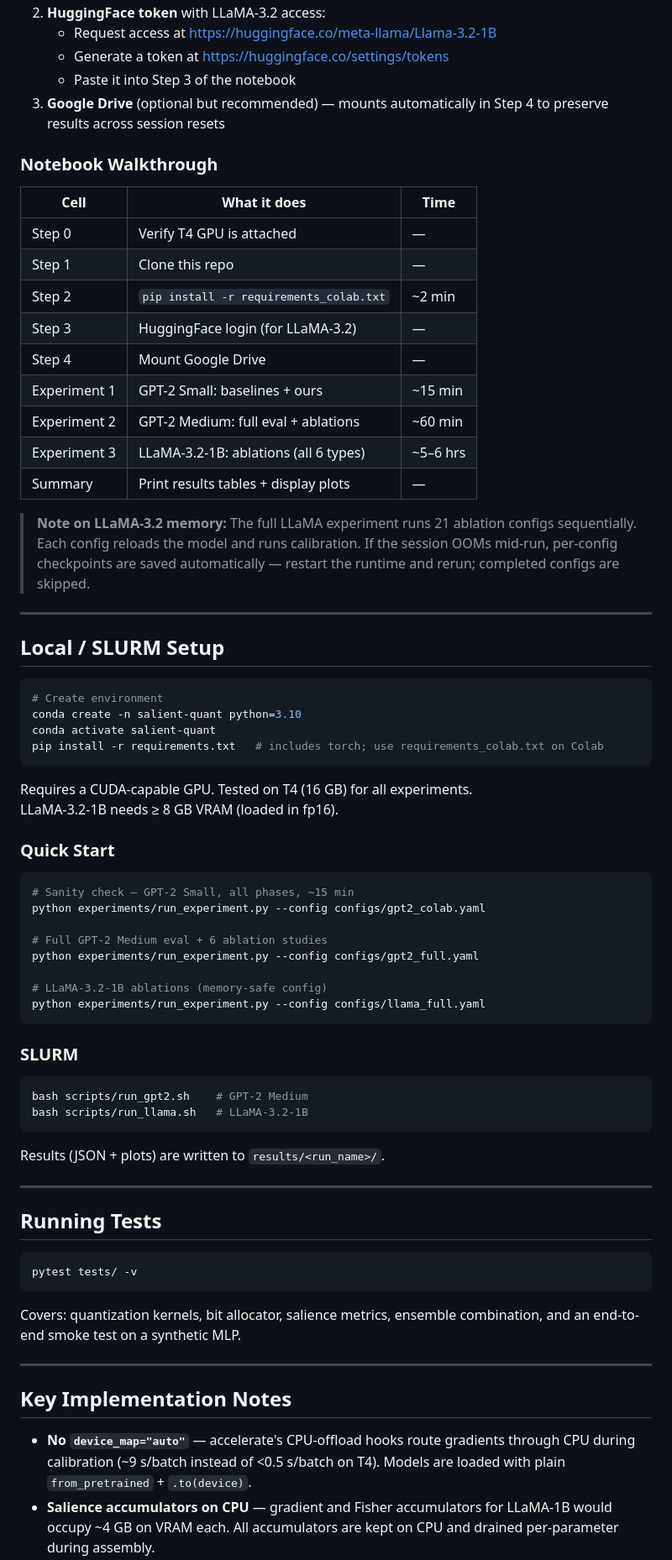
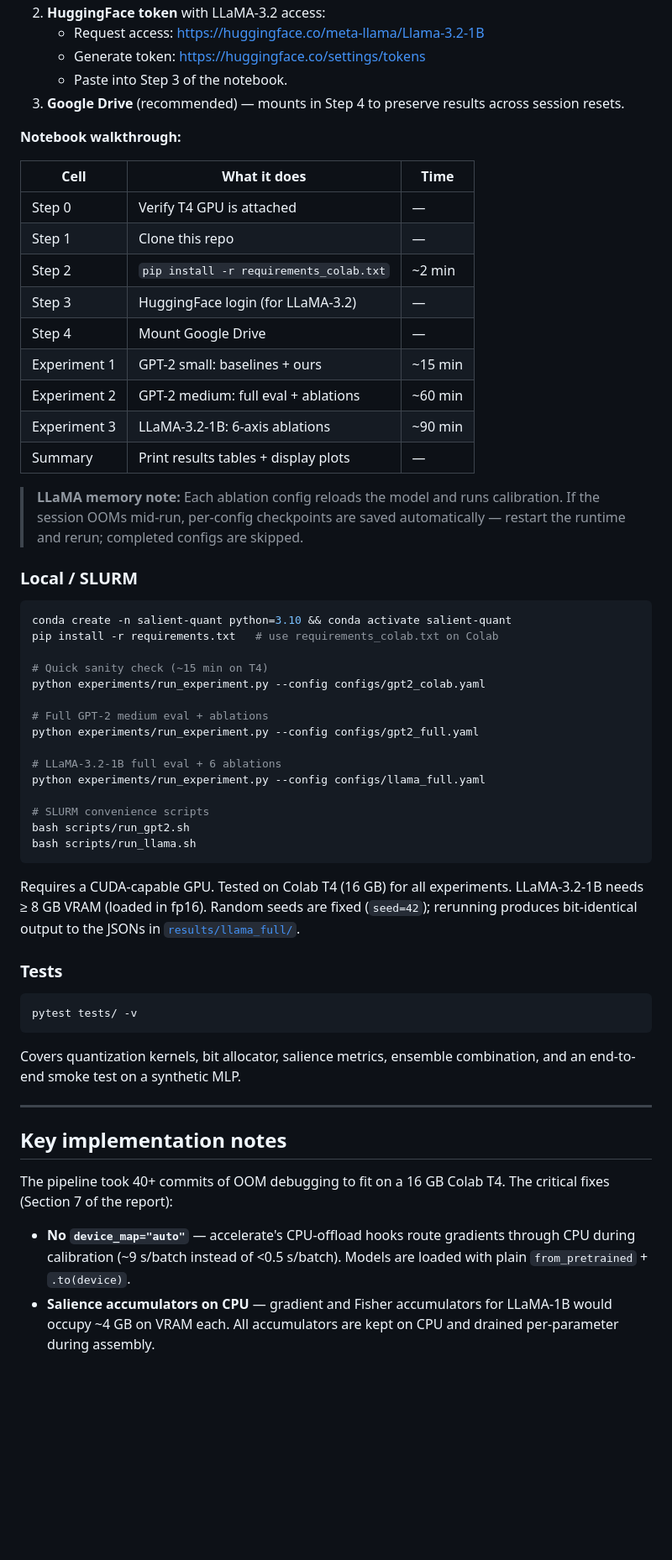
Before and after one commit to anshuldani/Simplified-Quantization-for-Edge-Ready-Language-Models, a Markdown page: README.md, the part around one of its changes. Shown at 84% size. Rendered like a GitHub page; blank space fills up the shorter version.

````diff
--- a/README.md
+++ b/README.md
@@ -105,10 +132,10 @@ The easiest way to reproduce all experiments is the included Colab notebook, whi
 2. **HuggingFace token** with LLaMA-3.2 access:
-   - Request access at https://huggingface.co/meta-llama/Llama-3.2-1B
-   - Generate a token at https://huggingface.co/settings/tokens
-   - Paste it into Step 3 of the notebook
-3. **Google Drive** (optional but recommended) — mounts automatically in Step 4 to preserve results across session resets
+   - Request access: https://huggingface.co/meta-llama/Llama-3.2-1B
+   - Generate token: https://huggingface.co/settings/tokens
+   - Paste into Step 3 of the notebook.
+3. **Google Drive** (recommended) — mounts in Step 4 to preserve results across session resets.
 
-### Notebook Walkthrough
+**Notebook walkthrough:**
 
 | Cell | What it does | Time |
 |---|---|---|
@@ -117,62 +144,48 @@ The easiest way to reproduce all experiments is the included Colab notebook, whi
 | Step 2 | `pip install -r requirements_colab.txt` | ~2 min |
 | Step 3 | HuggingFace login (for LLaMA-3.2) | — |
 | Step 4 | Mount Google Drive | — |
-| Experiment 1 | GPT-2 Small: baselines + ours | ~15 min |
-| Experiment 2 | GPT-2 Medium: full eval + ablations | ~60 min |
-| Experiment 3 | LLaMA-3.2-1B: ablations (all 6 types) | ~5–6 hrs |
+| Experiment 1 | GPT-2 small: baselines + ours | ~15 min |
+| Experiment 2 | GPT-2 medium: full eval + ablations | ~60 min |
+| Experiment 3 | LLaMA-3.2-1B: 6-axis ablations | ~90 min |
 | Summary | Print results tables + display plots | — |
 
-> **Note on LLaMA-3.2 memory:** The full LLaMA experiment runs 21 ablation configs sequentially. Each config reloads the model and runs calibration. If the session OOMs mid-run, per-config checkpoints are saved automatically — restart the runtime and rerun; completed configs are skipped.
+> **LLaMA memory note:** Each ablation config reloads the model and runs calibration. If the session OOMs mid-run, per-config checkpoints are saved automatically — restart the runtime and rerun; completed configs are skipped.
 
----
-
-## Local / SLURM Setup
+### Local / SLURM
 
 ```bash
-# Create environment
-conda create -n salient-quant python=3.10
-conda activate salient-quant
-pip install -r requirements.txt   # includes torch; use requirements_colab.txt on Colab
+conda create -n salient-quant python=3.10 && conda activate salient-quant
+pip install -r requirements.txt   # use requirements_colab.txt on Colab
+
+# Quick sanity check (~15 min on T4)
+python experiments/run_experiment.py --config configs/gpt2_colab.yaml
+
+# Full GPT-2 medium eval + ablations
+python experiments/run_experiment.py --config configs/gpt2_full.yaml
+
+# LLaMA-3.2-1B full eval + 6 ablations
+python experiments/run_experiment.py --config configs/llama_full.yaml
+
+# SLURM convenience scripts
+bash scripts/run_gpt2.sh
+bash scripts/run_llama.sh
 ```
 
-Requires a CUDA-capable GPU. Tested on T4 (16 GB) for all experiments.
-LLaMA-3.2-1B needs ≥ 8 GB VRAM (loaded in fp16).
+Requires a CUDA-capable GPU. Tested on Colab T4 (16 GB) for all experiments. LLaMA-3.2-1B needs ≥ 8 GB VRAM (loaded in fp16). Random seeds are fixed (`seed=42`); rerunning produces bit-identical output to the JSONs in [`results/llama_full/`](results/llama_full/).
 
-### Quick Start
-
-```bash
-# Sanity check — GPT-2 Small, all phases, ~15 min
-python experiments/run_experiment.py --config configs/gpt2_colab.yaml
-
-# Full GPT-2 Medium eval + 6 ablation studies
-python experiments/run_experiment.py --config configs/gpt2_full.yaml
-
-# LLaMA-3.2-1B ablations (memory-safe config)
-python experiments/run_experiment.py --config configs/llama_full.yaml
-```
-
-### SLURM
-
-```bash
-bash scripts/run_gpt2.sh    # GPT-2 Medium
-bash scripts/run_llama.sh   # LLaMA-3.2-1B
-```
-
-Results (JSON + plots) are written to `results/<run_name>/`.
-
----
-
-## Running Tests
+### Tests
 
 ```bash
 pytest tests/ -v
 ```
 
-Covers: quantization kernels, bit allocator, salience metrics, ensemble combination, and an end-to-end smoke test on a synthetic MLP.
+Covers quantization kernels, bit allocator, salience metrics, ensemble combination, and an end-to-end smoke test on a synthetic MLP.
 
 ---
 
-## Key Implementation Notes
+## Key implementation notes
 
-- **No `device_map="auto"`** — accelerate's CPU-offload hooks route gradients through CPU during calibration (~9 s/batch instead of <0.5 s/batch on T4). Models are loaded with plain `from_pretrained` + `.to(device)`.
+The pipeline took 40+ commits of OOM debugging to fit on a 16 GB Colab T4. The critical fixes (Section 7 of the report):
+
+- **No `device_map="auto"`** — accelerate's CPU-offload hooks route gradients through CPU during calibration (~9 s/batch instead of <0.5 s/batch). Models are loaded with plain `from_pretrained` + `.to(device)`.
 - **Salience accumulators on CPU** — gradient and Fisher accumulators for LLaMA-1B would occupy ~4 GB on VRAM each. All accumulators are kept on CPU and drained per-parameter during assembly.
````
Also changed, not shown: other parts of README.md (+102 -51 lines).
